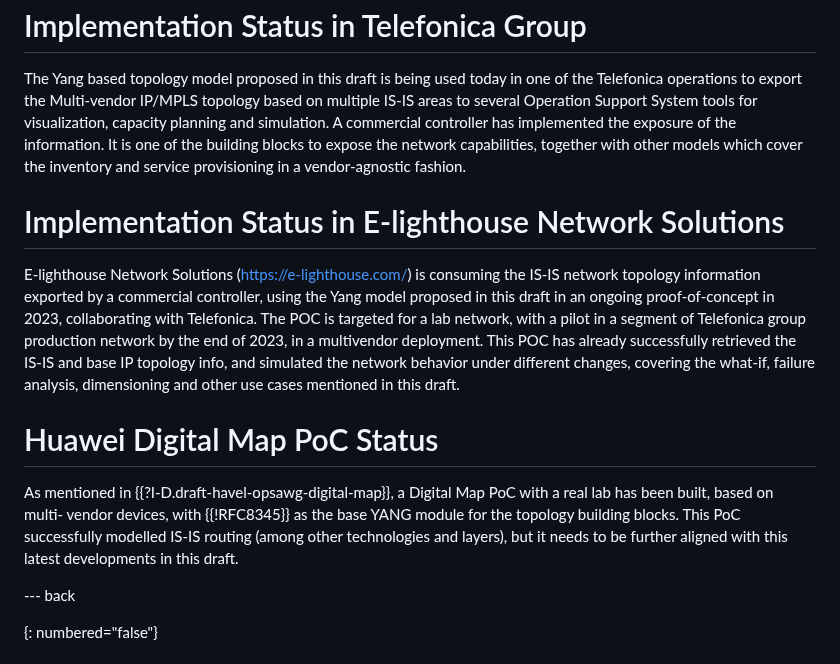
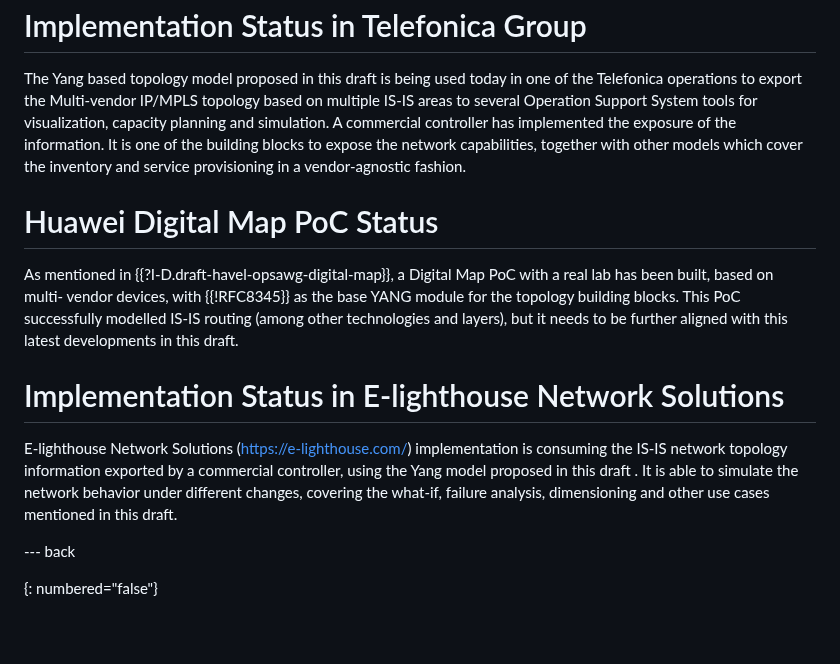
Before and after one commit to oscargdd/drafts-nmop-isis-ospf-topologies, a Markdown page: draft-ogondio-opsawg-isis-topology.md, the part around the change. Rendered like a GitHub page; blank space fills up the shorter version.

Commit message:
Update draft-ogondio-opsawg-isis-topology.md
An update

```diff
--- a/draft-ogondio-opsawg-isis-topology.md
+++ b/draft-ogondio-opsawg-isis-topology.md
@@ -464,19 +464,17 @@ module ietf-l3-isis-topology {
    expose the network capabilities, together with other models which cover the inventory and service
    provisioning in a vendor-agnostic fashion.
 
-# Implementation Status in E-lighthouse Network Solutions
-
-E-lighthouse Network Solutions (https://e-lighthouse.com/) is consuming the IS-IS network topology information exported
-by a commercial controller, using the Yang model proposed in this draft in an ongoing proof-of-concept in 2023, collaborating with Telefonica.
-The POC is targeted for a lab network, with a pilot in a segment of Telefonica group production network by the end of 2023, in a multivendor deployment.
-This POC has already successfully retrieved the IS-IS and base IP topology info, and simulated the network behavior under different changes,
-covering the what-if, failure analysis, dimensioning and other use cases mentioned in this draft.
-
 # Huawei Digital Map PoC Status
 
    As mentioned in {{?I-D.draft-havel-opsawg-digital-map}}, a Digital Map PoC with a real lab has been built, based on multi-
    vendor devices, with {{!RFC8345}} as the base YANG module for the topology building blocks. This PoC successfully modelled
    IS-IS routing (among other technologies and layers), but it needs to be further aligned with this latest developments in this draft.
+
+# Implementation Status in E-lighthouse Network Solutions
+
+E-lighthouse Network Solutions (https://e-lighthouse.com/) implementation is consuming the IS-IS network topology information
+exported by a commercial controller, using the Yang model proposed in this draft . It is able to simulate the network behavior
+under different changes, covering the what-if, failure analysis, dimensioning and other use cases mentioned in this draft.
 
 
 --- back
```
